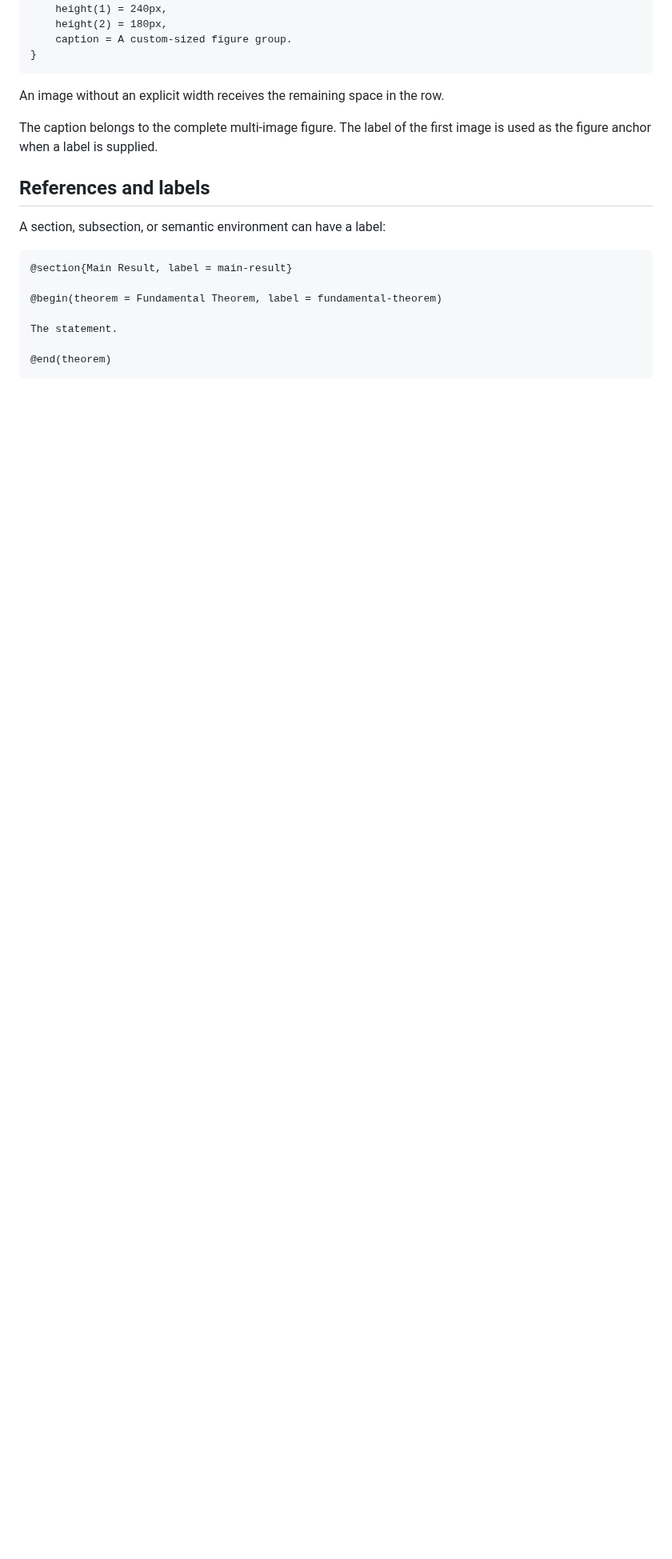
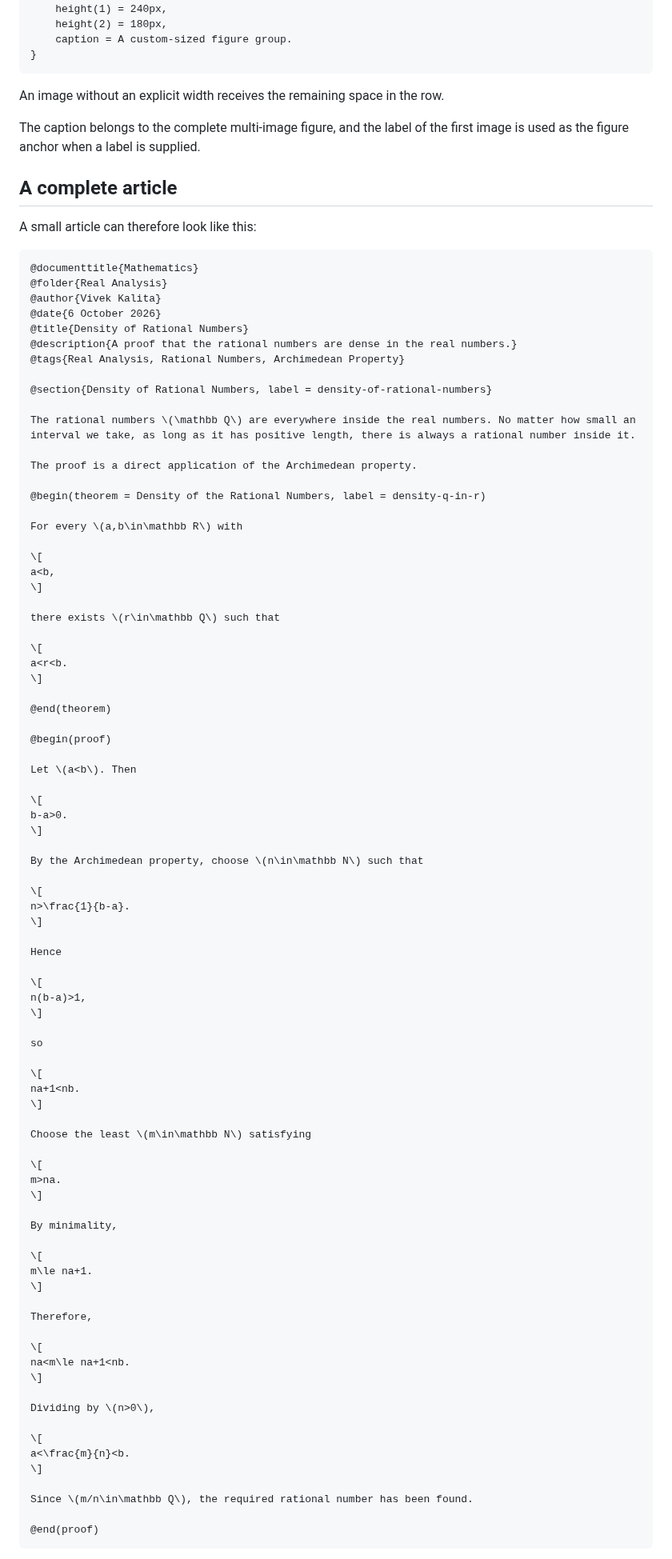
Before and after one commit to VivekH90/mark-two, a Markdown page: README.md, the part around one of its changes. Shown at 80% size. GitHub-like rendering; blank space fills up the shorter version.

````diff
--- a/README.md
+++ b/README.md
@@ -412,19 +506,95 @@ Individual widths and heights can be supplied with indexed properties:
 
 An image without an explicit width receives the remaining space in the row.
 
-The caption belongs to the complete multi-image figure. The label of the first image is used as the figure anchor when a label is supplied.
+The caption belongs to the complete multi-image figure, and the label of the first image is used as the figure anchor when a label is supplied.
 
-## References and labels
+## A complete article
 
-A section, subsection, or semantic environment can have a label:
+A small article can therefore look like this:
 
 ```text
-@section{Main Result, label = main-result}
+@documenttitle{Mathematics}
+@folder{Real Analysis}
+@author{Vivek Kalita}
+@date{6 October 2026}
+@title{Density of Rational Numbers}
+@description{A proof that the rational numbers are dense in the real numbers.}
+@tags{Real Analysis, Rational Numbers, Archimedean Property}
 
-@begin(theorem = Fundamental Theorem, label = fundamental-theorem)
+@section{Density of Rational Numbers, label = density-of-rational-numbers}
 
-The statement.
+The rational numbers \(\mathbb Q\) are everywhere inside the real numbers. No matter how small an interval we take, as long as it has positive length, there is always a rational number inside it.
+
+The proof is a direct application of the Archimedean property.
+
+@begin(theorem = Density of the Rational Numbers, label = density-q-in-r)
+
+For every \(a,b\in\mathbb R\) with
+
+\[
+a<b,
+\]
+
+there exists \(r\in\mathbb Q\) such that
+
+\[
+a<r<b.
+\]
 
 @end(theorem)
+
+@begin(proof)
+
+Let \(a<b\). Then
+
+\[
+b-a>0.
+\]
+
+By the Archimedean property, choose \(n\in\mathbb N\) such that
+
+\[
+n>\frac{1}{b-a}.
+\]
+
+Hence
+
+\[
+n(b-a)>1,
+\]
+
+so
+
+\[
+na+1<nb.
+\]
+
+Choose the least \(m\in\mathbb N\) satisfying
+
+\[
+m>na.
+\]
+
+By minimality,
+
+\[
+m\le na+1.
+\]
+
+Therefore,
+
+\[
+na<m\le na+1<nb.
+\]
+
+Dividing by \(n>0\),
+
+\[
+a<\frac{m}{n}<b.
+\]
+
+Since \(m/n\in\mathbb Q\), the required rational number has been found.
+
+@end(proof)
 ```
 
````
Also changed, not shown: other parts of README.md (+385 -180 lines).
